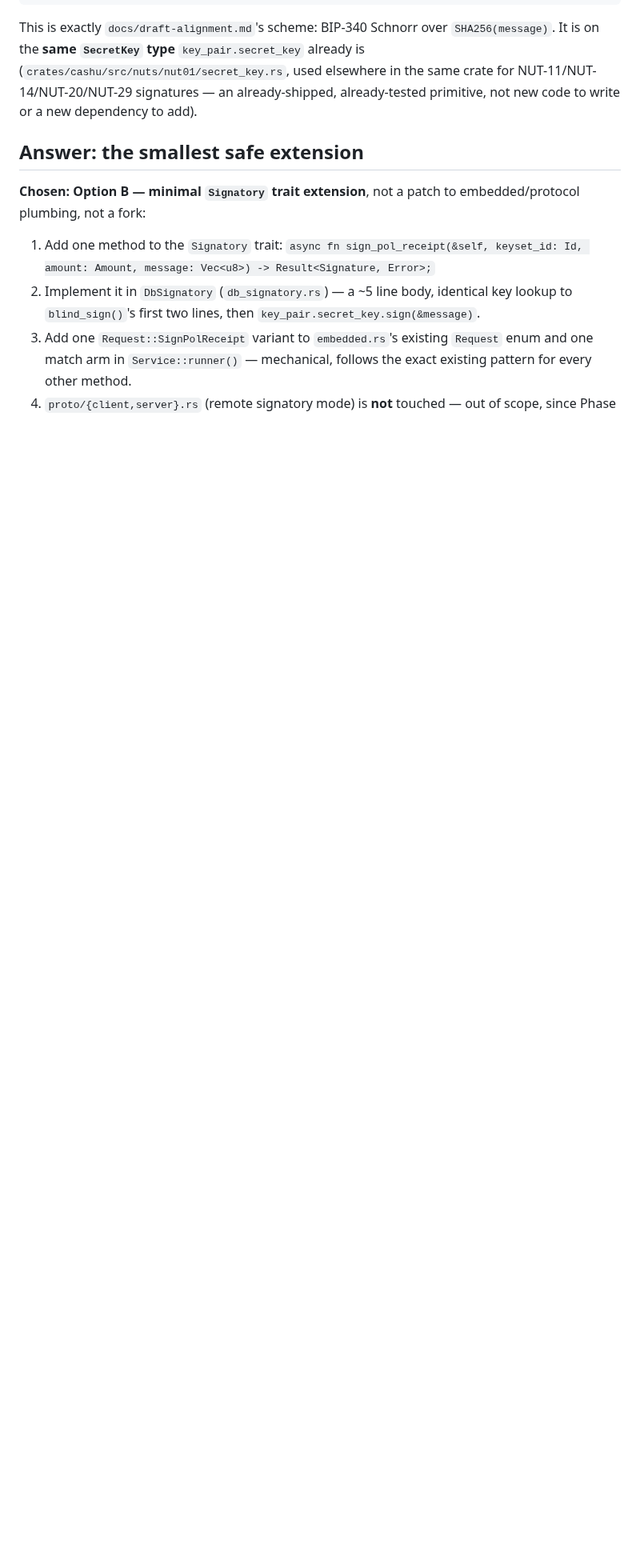
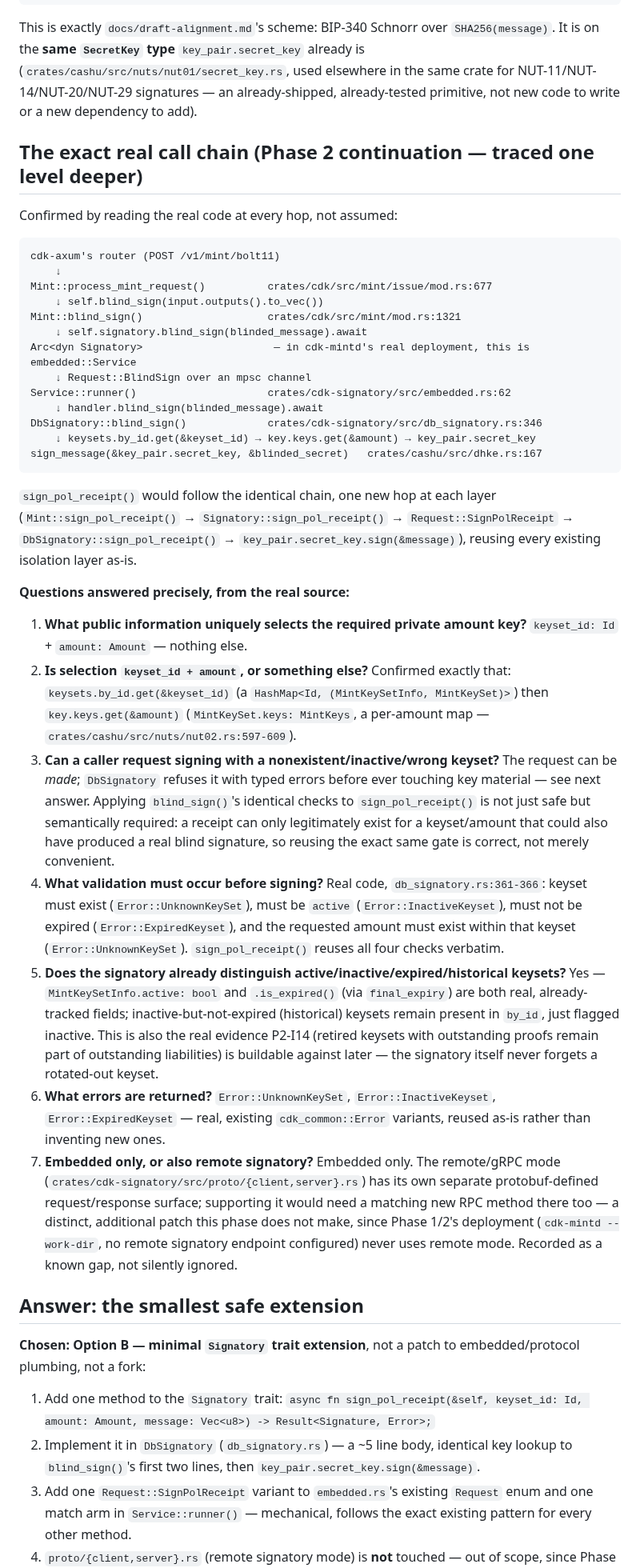
Before and after one commit to TheWeirdDee/solvent, a Markdown page: docs/cdk-signatory-audit.md, the part around one of its changes. Shown at 80% size. GitHub-like rendering; blank space fills up the shorter version.

Commit message:
docs: trace the exact signing call chain and correct to synchronous delivery

````diff
--- a/docs/cdk-signatory-audit.md
+++ b/docs/cdk-signatory-audit.md
@@ -66,6 +66,38 @@ pub fn sign(&self, msg: &[u8]) -> Result<Signature, Error> {
 
 This is exactly `docs/draft-alignment.md`'s scheme: BIP-340 Schnorr over `SHA256(message)`. It is on the **same `SecretKey` type** `key_pair.secret_key` already is (`crates/cashu/src/nuts/nut01/secret_key.rs`, used elsewhere in the same crate for NUT-11/NUT-14/NUT-20/NUT-29 signatures — an already-shipped, already-tested primitive, not new code to write or a new dependency to add).
 
+## The exact real call chain (Phase 2 continuation — traced one level deeper)
+
+Confirmed by reading the real code at every hop, not assumed:
+
+```
+cdk-axum's router (POST /v1/mint/bolt11)
+    ↓
+Mint::process_mint_request()          crates/cdk/src/mint/issue/mod.rs:677
+    ↓ self.blind_sign(input.outputs().to_vec())
+Mint::blind_sign()                    crates/cdk/src/mint/mod.rs:1321
+    ↓ self.signatory.blind_sign(blinded_message).await
+Arc<dyn Signatory>                     — in cdk-mintd's real deployment, this is embedded::Service
+    ↓ Request::BlindSign over an mpsc channel
+Service::runner()                     crates/cdk-signatory/src/embedded.rs:62
+    ↓ handler.blind_sign(blinded_message).await
+DbSignatory::blind_sign()             crates/cdk-signatory/src/db_signatory.rs:346
+    ↓ keysets.by_id.get(&keyset_id) → key.keys.get(&amount) → key_pair.secret_key
+sign_message(&key_pair.secret_key, &blinded_secret)   crates/cashu/src/dhke.rs:167
+```
+
+`sign_pol_receipt()` would follow the identical chain, one new hop at each layer (`Mint::sign_pol_receipt()` → `Signatory::sign_pol_receipt()` → `Request::SignPolReceipt` → `DbSignatory::sign_pol_receipt()` → `key_pair.secret_key.sign(&message)`), reusing every existing isolation layer as-is.
+
+**Questions answered precisely, from the real source:**
+
+1. **What public information uniquely selects the required private amount key?** `keyset_id: Id` + `amount: Amount` — nothing else.
+2. **Is selection `keyset_id + amount`, or something else?** Confirmed exactly that: `keysets.by_id.get(&keyset_id)` (a `HashMap<Id, (MintKeySetInfo, MintKeySet)>`) then `key.keys.get(&amount)` (`MintKeySet.keys: MintKeys`, a per-amount map — `crates/cashu/src/nuts/nut02.rs:597-609`).
+3. **Can a caller request signing with a nonexistent/inactive/wrong keyset?** The request can be *made*; `DbSignatory` refuses it with typed errors before ever touching key material — see next answer. Applying `blind_sign()`'s identical checks to `sign_pol_receipt()` is not just safe but semantically required: a receipt can only legitimately exist for a keyset/amount that could also have produced a real blind signature, so reusing the exact same gate is correct, not merely convenient.
+4. **What validation must occur before signing?** Real code, `db_signatory.rs:361-366`: keyset must exist (`Error::UnknownKeySet`), must be `active` (`Error::InactiveKeyset`), must not be expired (`Error::ExpiredKeyset`), and the requested amount must exist within that keyset (`Error::UnknownKeySet`). `sign_pol_receipt()` reuses all four checks verbatim.
+5. **Does the signatory already distinguish active/inactive/expired/historical keysets?** Yes — `MintKeySetInfo.active: bool` and `.is_expired()` (via `final_expiry`) are both real, already-tracked fields; inactive-but-not-expired (historical) keysets remain present in `by_id`, just flagged inactive. This is also the real evidence P2-I14 (retired keysets with outstanding proofs remain part of outstanding liabilities) is buildable against later — the signatory itself never forgets a rotated-out keyset.
+6. **What errors are returned?** `Error::UnknownKeySet`, `Error::InactiveKeyset`, `Error::ExpiredKeyset` — real, existing `cdk_common::Error` variants, reused as-is rather than inventing new ones.
+7. **Embedded only, or also remote signatory?** Embedded only. The remote/gRPC mode (`crates/cdk-signatory/src/proto/{client,server}.rs`) has its own separate protobuf-defined request/response surface; supporting it would need a matching new RPC method there too — a distinct, additional patch this phase does not make, since Phase 1/2's deployment (`cdk-mintd --work-dir`, no remote signatory endpoint configured) never uses remote mode. Recorded as a known gap, not silently ignored.
+
 ## Answer: the smallest safe extension
 
 **Chosen: Option B — minimal `Signatory` trait extension**, not a patch to embedded/protocol plumbing, not a fork:
````
Also changed, not shown: other parts of docs/cdk-signatory-audit.md (+7 -4 lines).
